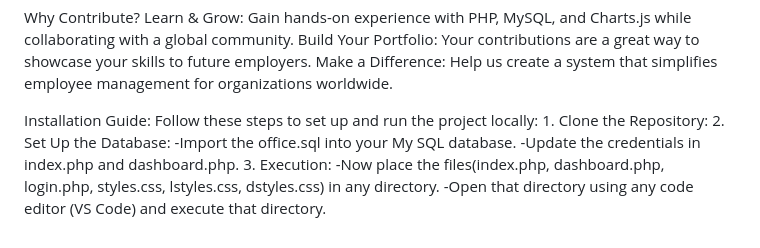
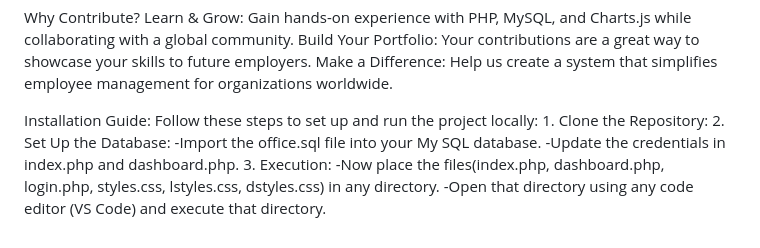
Before and after one commit to Rohan25096/s_Proj, a Markdown page: README.md, the part around the change. GitHub-like rendering.

```diff
--- a/README.md
+++ b/README.md
@@ -74,7 +74,7 @@ Contributing:
       Follow these steps to set up and run the project locally:
           1. Clone the Repository:
           2. Set Up the Database:
-                -Import the office.sql into your My SQL database.
+                -Import the office.sql file into your My SQL database.
                 -Update the credentials in index.php and dashboard.php.
           3. Execution:
                 -Now place the files(index.php, dashboard.php, login.php, styles.css, lstyles.css, dstyles.css) in any                        directory.
```
